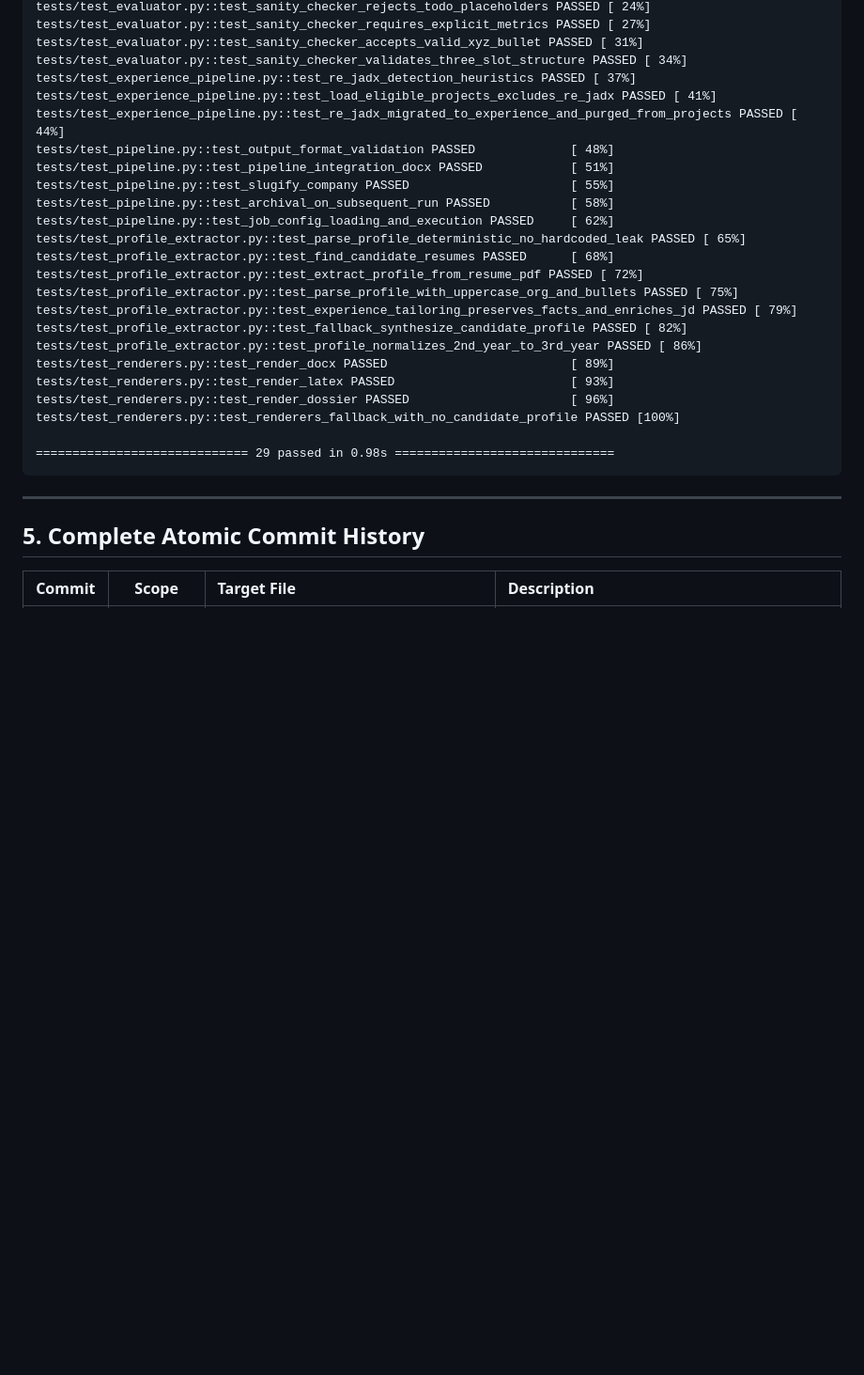
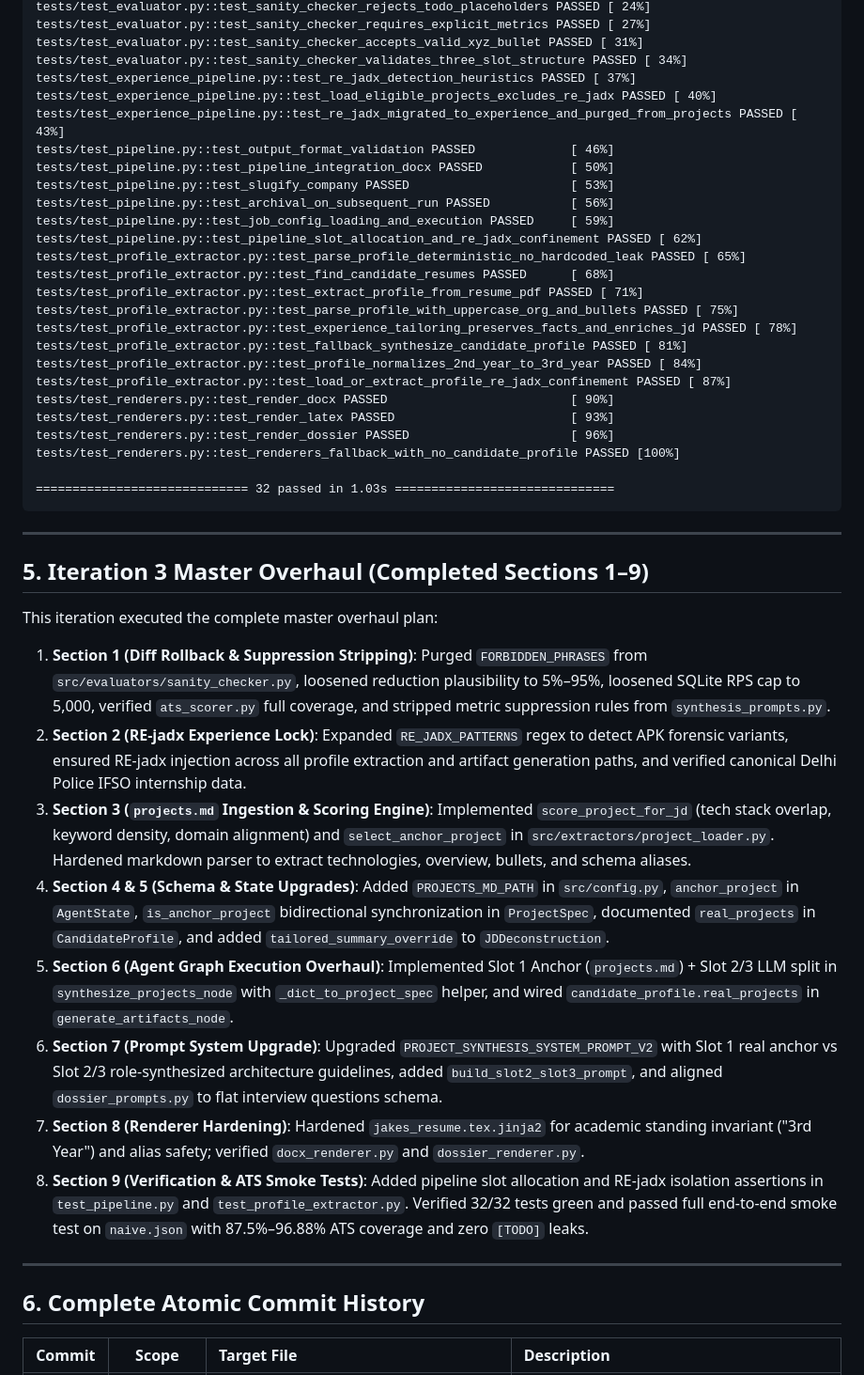
Before and after one commit to Notso-sahil/resume-job, a Markdown page: changes.md, the part around one of its changes. Shown at 94% size. Rendered like a GitHub page; blank space fills up the shorter version.

````diff
--- a/changes.md
+++ b/changes.md
@@ -169,31 +169,47 @@ tests/test_evaluator.py::test_sanity_checker_requires_explicit_metrics PASSED [
 tests/test_evaluator.py::test_sanity_checker_accepts_valid_xyz_bullet PASSED [ 31%]
 tests/test_evaluator.py::test_sanity_checker_validates_three_slot_structure PASSED [ 34%]
 tests/test_experience_pipeline.py::test_re_jadx_detection_heuristics PASSED [ 37%]
-tests/test_experience_pipeline.py::test_load_eligible_projects_excludes_re_jadx PASSED [ 41%]
-tests/test_experience_pipeline.py::test_re_jadx_migrated_to_experience_and_purged_from_projects PASSED [ 44%]
-tests/test_pipeline.py::test_output_format_validation PASSED             [ 48%]
-tests/test_pipeline.py::test_pipeline_integration_docx PASSED            [ 51%]
-tests/test_pipeline.py::test_slugify_company PASSED                      [ 55%]
-tests/test_pipeline.py::test_archival_on_subsequent_run PASSED           [ 58%]
-tests/test_pipeline.py::test_job_config_loading_and_execution PASSED     [ 62%]
+tests/test_experience_pipeline.py::test_load_eligible_projects_excludes_re_jadx PASSED [ 40%]
+tests/test_experience_pipeline.py::test_re_jadx_migrated_to_experience_and_purged_from_projects PASSED [ 43%]
+tests/test_pipeline.py::test_output_format_validation PASSED             [ 46%]
+tests/test_pipeline.py::test_pipeline_integration_docx PASSED            [ 50%]
+tests/test_pipeline.py::test_slugify_company PASSED                      [ 53%]
+tests/test_pipeline.py::test_archival_on_subsequent_run PASSED           [ 56%]
+tests/test_pipeline.py::test_job_config_loading_and_execution PASSED     [ 59%]
+tests/test_pipeline.py::test_pipeline_slot_allocation_and_re_jadx_confinement PASSED [ 62%]
 tests/test_profile_extractor.py::test_parse_profile_deterministic_no_hardcoded_leak PASSED [ 65%]
 tests/test_profile_extractor.py::test_find_candidate_resumes PASSED      [ 68%]
-tests/test_profile_extractor.py::test_extract_profile_from_resume_pdf PASSED [ 72%]
+tests/test_profile_extractor.py::test_extract_profile_from_resume_pdf PASSED [ 71%]
 tests/test_profile_extractor.py::test_parse_profile_with_uppercase_org_and_bullets PASSED [ 75%]
-tests/test_profile_extractor.py::test_experience_tailoring_preserves_facts_and_enriches_jd PASSED [ 79%]
-tests/test_profile_extractor.py::test_fallback_synthesize_candidate_profile PASSED [ 82%]
-tests/test_profile_extractor.py::test_profile_normalizes_2nd_year_to_3rd_year PASSED [ 86%]
-tests/test_renderers.py::test_render_docx PASSED                         [ 89%]
+tests/test_profile_extractor.py::test_experience_tailoring_preserves_facts_and_enriches_jd PASSED [ 78%]
+tests/test_profile_extractor.py::test_fallback_synthesize_candidate_profile PASSED [ 81%]
+tests/test_profile_extractor.py::test_profile_normalizes_2nd_year_to_3rd_year PASSED [ 84%]
+tests/test_profile_extractor.py::test_load_or_extract_profile_re_jadx_confinement PASSED [ 87%]
+tests/test_renderers.py::test_render_docx PASSED                         [ 90%]
 tests/test_renderers.py::test_render_latex PASSED                        [ 93%]
 tests/test_renderers.py::test_render_dossier PASSED                      [ 96%]
 tests/test_renderers.py::test_renderers_fallback_with_no_candidate_profile PASSED [100%]
 
-============================= 29 passed in 0.98s ==============================
+============================= 32 passed in 1.03s ==============================
 ```
 
 ---
 
-## 5. Complete Atomic Commit History
+## 5. Iteration 3 Master Overhaul (Completed Sections 1–9)
+
+This iteration executed the complete master overhaul plan:
+1. **Section 1 (Diff Rollback & Suppression Stripping)**: Purged `FORBIDDEN_PHRASES` from `src/evaluators/sanity_checker.py`, loosened reduction plausibility to 5%–95%, loosened SQLite RPS cap to 5,000, verified `ats_scorer.py` full coverage, and stripped metric suppression rules from `synthesis_prompts.py`.
+2. **Section 2 (RE-jadx Experience Lock)**: Expanded `RE_JADX_PATTERNS` regex to detect APK forensic variants, ensured RE-jadx injection across all profile extraction and artifact generation paths, and verified canonical Delhi Police IFSO internship data.
+3. **Section 3 (`projects.md` Ingestion & Scoring Engine)**: Implemented `score_project_for_jd` (tech stack overlap, keyword density, domain alignment) and `select_anchor_project` in `src/extractors/project_loader.py`. Hardened markdown parser to extract technologies, overview, bullets, and schema aliases.
+4. **Section 4 & 5 (Schema & State Upgrades)**: Added `PROJECTS_MD_PATH` in `src/config.py`, `anchor_project` in `AgentState`, `is_anchor_project` bidirectional synchronization in `ProjectSpec`, documented `real_projects` in `CandidateProfile`, and added `tailored_summary_override` to `JDDeconstruction`.
+5. **Section 6 (Agent Graph Execution Overhaul)**: Implemented Slot 1 Anchor (`projects.md`) + Slot 2/3 LLM split in `synthesize_projects_node` with `_dict_to_project_spec` helper, and wired `candidate_profile.real_projects` in `generate_artifacts_node`.
+6. **Section 7 (Prompt System Upgrade)**: Upgraded `PROJECT_SYNTHESIS_SYSTEM_PROMPT_V2` with Slot 1 real anchor vs Slot 2/3 role-synthesized architecture guidelines, added `build_slot2_slot3_prompt`, and aligned `dossier_prompts.py` to flat interview questions schema.
+7. **Section 8 (Renderer Hardening)**: Hardened `jakes_resume.tex.jinja2` for academic standing invariant ("3rd Year") and alias safety; verified `docx_renderer.py` and `dossier_renderer.py`.
+8. **Section 9 (Verification & ATS Smoke Tests)**: Added pipeline slot allocation and RE-jadx isolation assertions in `test_pipeline.py` and `test_profile_extractor.py`. Verified 32/32 tests green and passed full end-to-end smoke test on `naive.json` with 87.5%–96.88% ATS coverage and zero `[TODO]` leaks.
+
+---
+
+## 6. Complete Atomic Commit History
 
 | Commit | Scope | Target File | Description |
 | :---: | :---: | :--- | :--- |
````
Also changed, not shown: other parts of changes.md (+30 -22 lines).
